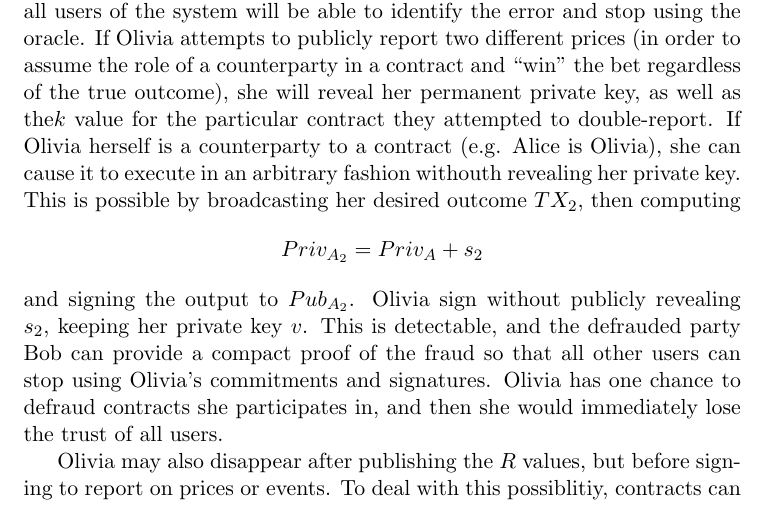
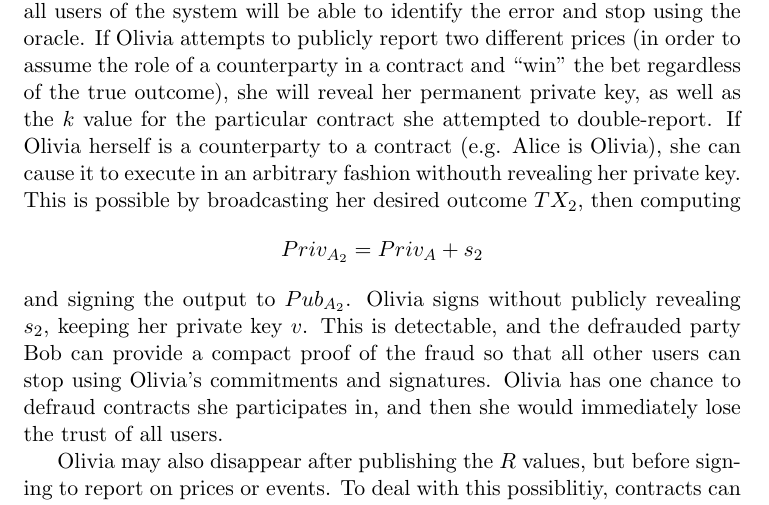
Before and after one commit to adiabat/adiabat.github.io, a LaTeX document (dlc.tex): part of page 6 of 9, cut so that both start at the same text. Compiled offline with pdfLaTeX.

Commit message:
fix typos (thanks starkness!)

```diff
--- a/dlc.tex
+++ b/dlc.tex
@@ -108,10 +108,10 @@ If either party prematurely broadcasts an execution transaction, or broadcasts t
 
 \section*{Risk of the Trusted Oracle}
 
-The oracle, Olivia, can mis-report the price.  If the oracle does mis-report, all users of the system will be able to identify the error and stop using the oracle.  If Olivia attempts to publicly report two different prices (in order to assume the role of a counterparty in a contract and ``win" the bet regardless of the true outcome), she will reveal her permanent private key, as well as the\(k\) value for the particular contract they attempted to double-report.
+The oracle, Olivia, can mis-report the price.  If the oracle does mis-report, all users of the system will be able to identify the error and stop using the oracle.  If Olivia attempts to publicly report two different prices (in order to assume the role of a counterparty in a contract and ``win" the bet regardless of the true outcome), she will reveal her permanent private key, as well as the \(k\) value for the particular contract she attempted to double-report.
 If Olivia herself is a counterparty to a contract (e.g. Alice is Olivia), she can cause it to execute in an arbitrary fashion withouth revealing her private key.  This is possible by broadcasting her desired outcome \(TX_{2}\), then computing
 \[Priv_{A_2} =  Priv_{A} + s_{2}\]
-and signing the output to \(Pub_{A_2}\).  Olivia sign without publicly revealing \(s_2\), keeping her private key \(v\).  This is detectable, and the defrauded party Bob can provide a compact proof of the fraud so that all other users can stop using Olivia's commitments and signatures.  Olivia has one chance to defraud contracts she participates in, and then she would immediately lose the trust of all users.
+and signing the output to \(Pub_{A_2}\).  Olivia signs without publicly revealing \(s_2\), keeping her private key \(v\).  This is detectable, and the defrauded party Bob can provide a compact proof of the fraud so that all other users can stop using Olivia's commitments and signatures.  Olivia has one chance to defraud contracts she participates in, and then she would immediately lose the trust of all users.
 
 Olivia may also disappear after publishing the \(R\) values, but before signing to report on prices or events.  To deal with this possiblitiy, contracts can have a refund transaction which can be broadcast by either party a few days after the \(s\) values are anticipated to arrive.  The refund transaction returns would by default return parties their initial deposits.
 
```
Also changed, not shown: dlc.pdf, 1 other file.
